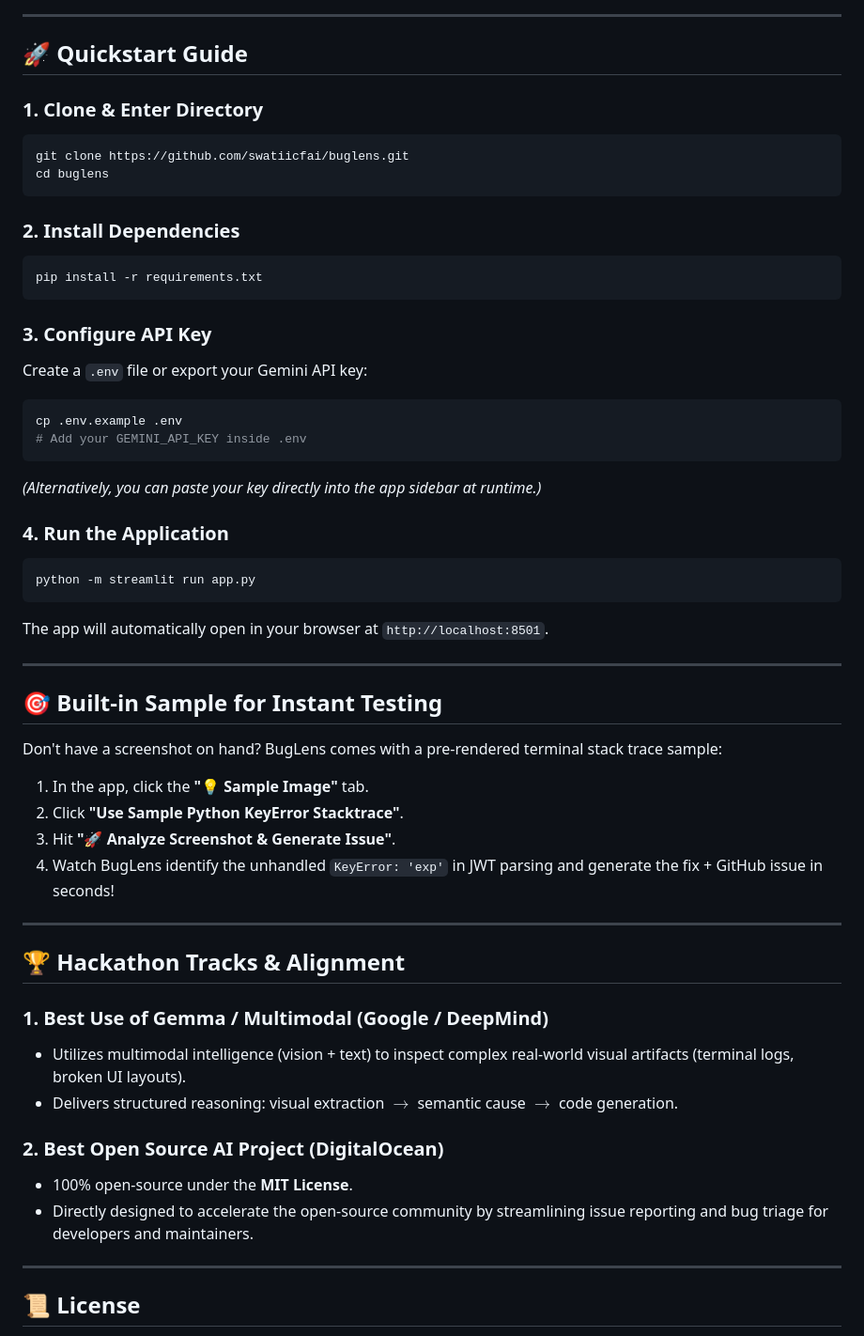
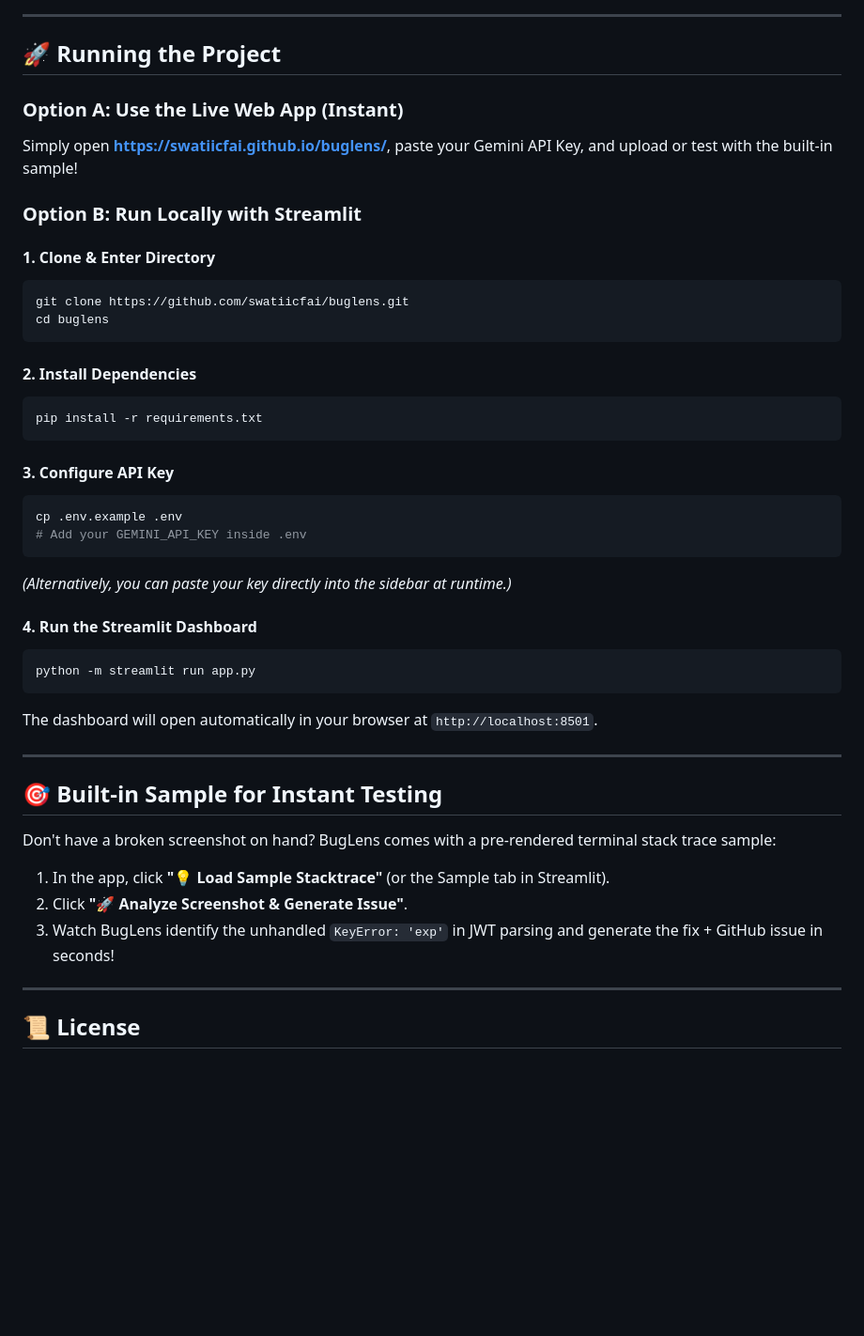
Before and after one commit to swatiicfai/buglens, a Markdown page: README.md, the part around one of its changes. Shown at 94% size. Drawn GitHub-style; blank space fills up the shorter version.

````diff
--- a/README.md
+++ b/README.md
@@ -49,54 +74,45 @@ flowchart LR
 
 ---
 
-## 🚀 Quickstart Guide
+## 🚀 Running the Project
 
-### 1. Clone & Enter Directory
+### Option A: Use the Live Web App (Instant)
+Simply open **[https://swatiicfai.github.io/buglens/](https://swatiicfai.github.io/buglens/)**, paste your Gemini API Key, and upload or test with the built-in sample!
+
+### Option B: Run Locally with Streamlit
+
+#### 1. Clone & Enter Directory
 ```bash
 git clone https://github.com/swatiicfai/buglens.git
 cd buglens
 ```
 
-### 2. Install Dependencies
+#### 2. Install Dependencies
 ```bash
 pip install -r requirements.txt
 ```
 
-### 3. Configure API Key
-Create a `.env` file or export your Gemini API key:
+#### 3. Configure API Key
 ```bash
 cp .env.example .env
 # Add your GEMINI_API_KEY inside .env
 ```
-*(Alternatively, you can paste your key directly into the app sidebar at runtime.)*
+*(Alternatively, you can paste your key directly into the sidebar at runtime.)*
 
-### 4. Run the Application
+#### 4. Run the Streamlit Dashboard
 ```bash
 python -m streamlit run app.py
 ```
-The app will automatically open in your browser at `http://localhost:8501`.
+The dashboard will open automatically in your browser at `http://localhost:8501`.
 
 ---
 
 ## 🎯 Built-in Sample for Instant Testing
 
-Don't have a screenshot on hand? BugLens comes with a pre-rendered terminal stack trace sample:
-1. In the app, click the **"💡 Sample Image"** tab.
-2. Click **"Use Sample Python KeyError Stacktrace"**.
-3. Hit **"🚀 Analyze Screenshot & Generate Issue"**.
-4. Watch BugLens identify the unhandled `KeyError: 'exp'` in JWT parsing and generate the fix + GitHub issue in seconds!
-
----
-
-## 🏆 Hackathon Tracks & Alignment
-
-### 1. Best Use of Gemma / Multimodal (Google / DeepMind)
-- Utilizes multimodal intelligence (vision + text) to inspect complex real-world visual artifacts (terminal logs, broken UI layouts).
-- Delivers structured reasoning: visual extraction $\rightarrow$ semantic cause $\rightarrow$ code generation.
-
-### 2. Best Open Source AI Project (DigitalOcean)
-- 100% open-source under the **MIT License**.
-- Directly designed to accelerate the open-source community by streamlining issue reporting and bug triage for developers and maintainers.
+Don't have a broken screenshot on hand? BugLens comes with a pre-rendered terminal stack trace sample:
+1. In the app, click **"💡 Load Sample Stacktrace"** (or the Sample tab in Streamlit).
+2. Click **"🚀 Analyze Screenshot & Generate Issue"**.
+3. Watch BugLens identify the unhandled `KeyError: 'exp'` in JWT parsing and generate the fix + GitHub issue in seconds!
 
 ---
 
````
Also changed, not shown: other parts of README.md (+37 -12 lines).
